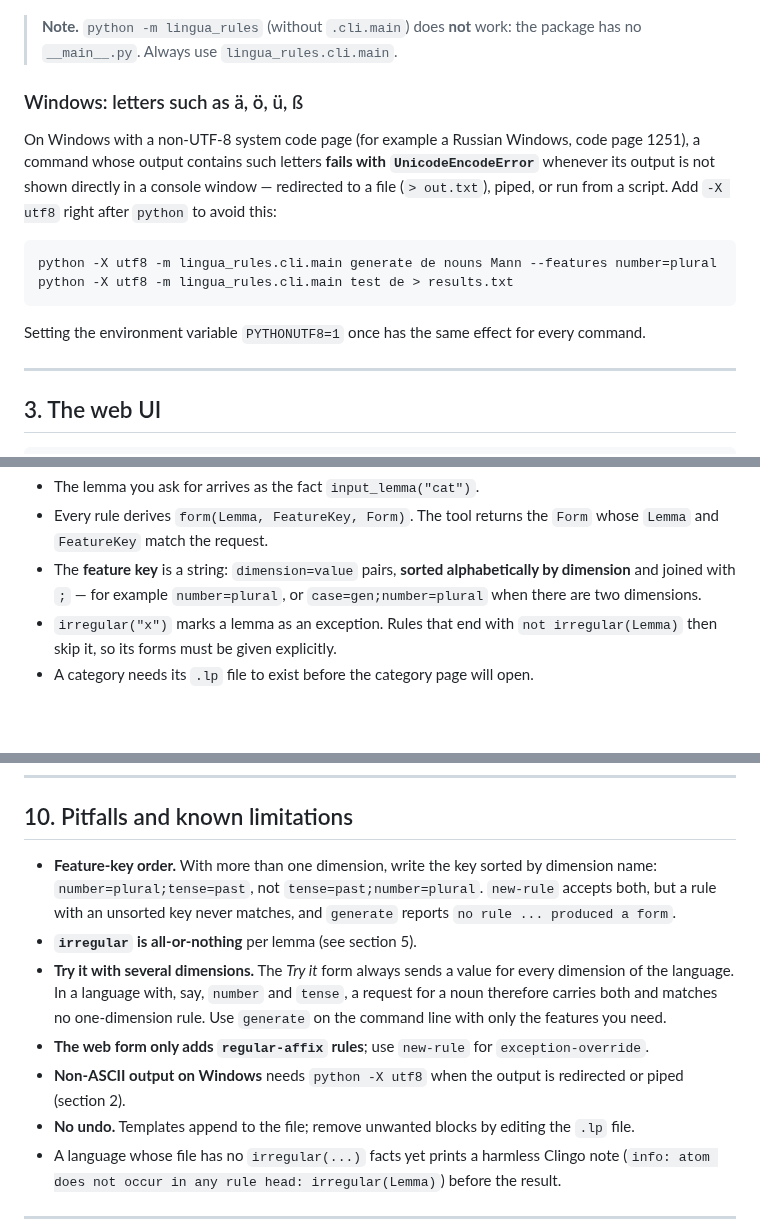
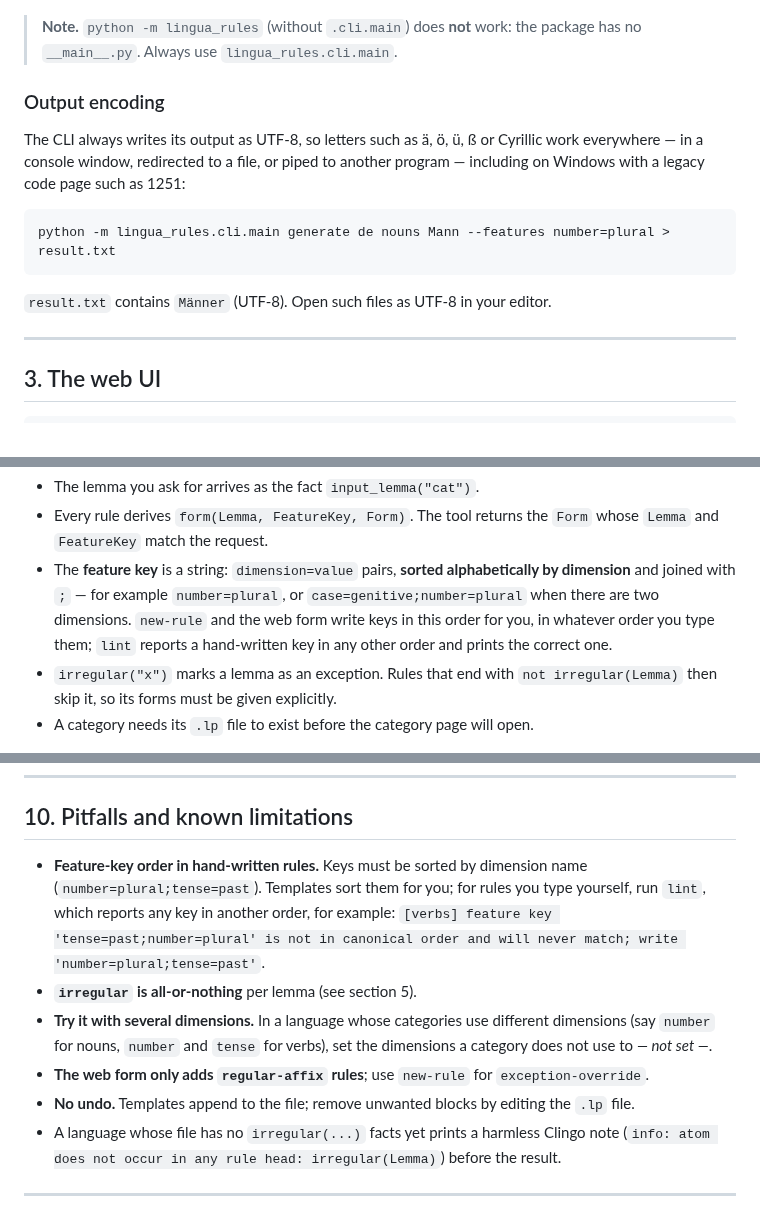
Before and after one commit to DenisBaliuckij/lingua-rules, a Markdown page: docs/USAGE.md, 3 parts joined by grey strips. Drawn GitHub-style; blank space fills up the shorter version.

````diff
--- a/docs/USAGE.md
+++ b/docs/USAGE.md
@@ -118,21 +118,17 @@ error: unknown value 'dual' for dimension 'number' (declared: singular, plural)
 > **Note.** `python -m lingua_rules` (without `.cli.main`) does **not** work:
 > the package has no `__main__.py`. Always use `lingua_rules.cli.main`.
 
-### Windows: letters such as ä, ö, ü, ß
+### Output encoding
 
-On Windows with a non-UTF-8 system code page (for example a Russian Windows,
-code page 1251), a command whose output contains such letters **fails with
-`UnicodeEncodeError`** whenever its output is not shown directly in a console
-window — redirected to a file (`> out.txt`), piped, or run from a script. Add
-`-X utf8` right after `python` to avoid this:
+The CLI always writes its output as UTF-8, so letters such as ä, ö, ü, ß or
+Cyrillic work everywhere — in a console window, redirected to a file, or piped
+to another program — including on Windows with a legacy code page such as 1251:
 
 ```
-python -X utf8 -m lingua_rules.cli.main generate de nouns Mann --features number=plural
-python -X utf8 -m lingua_rules.cli.main test de > results.txt
+python -m lingua_rules.cli.main generate de nouns Mann --features number=plural > result.txt
 ```
 
-Setting the environment variable `PYTHONUTF8=1` once has the same effect for
-every command.
+`result.txt` contains `Männer` (UTF-8). Open such files as UTF-8 in your editor.
 
 ---
 
@@ -218,7 +217,10 @@ How a rule file is evaluated:
   `Form` whose `Lemma` and `FeatureKey` match the request.
 - The **feature key** is a string: `dimension=value` pairs, **sorted
   alphabetically by dimension** and joined with `;` — for example
-  `number=plural`, or `case=gen;number=plural` when there are two dimensions.
+  `number=plural`, or `case=genitive;number=plural` when there are two
+  dimensions. `new-rule` and the web form write keys in this order for you, in
+  whatever order you type them; `lint` reports a hand-written key in any other
+  order and prints the correct one.
 - `irregular("x")` marks a lemma as an exception. Rules that end with
   `not irregular(Lemma)` then skip it, so its forms must be given explicitly.
 - A category needs its `.lp` file to exist before the category page will open.
@@ -579,20 +581,17 @@ The unit tests of the tool itself run with `python -m pytest`.
 
 ## 10. Pitfalls and known limitations
 
-- **Feature-key order.** With more than one dimension, write the key sorted by
-  dimension name: `number=plural;tense=past`, not `tense=past;number=plural`.
-  `new-rule` accepts both, but a rule with an unsorted key never matches, and
-  `generate` reports `no rule ... produced a form`.
+- **Feature-key order in hand-written rules.** Keys must be sorted by
+  dimension name (`number=plural;tense=past`). Templates sort them for you;
+  for rules you type yourself, run `lint`, which reports any key in another
+  order, for example:
+  `[verbs] feature key 'tense=past;number=plural' is not in canonical order and will never match; write 'number=plural;tense=past'`.
 - **`irregular` is all-or-nothing** per lemma (see section 5).
-- **Try it with several dimensions.** The *Try it* form always sends a value for
-  every dimension of the language. In a language with, say, `number` and
-  `tense`, a request for a noun therefore carries both and matches no
-  one-dimension rule. Use `generate` on the command line with only the features
-  you need.
+- **Try it with several dimensions.** In a language whose categories use
+  different dimensions (say `number` for nouns, `number` and `tense` for verbs),
+  set the dimensions a category does not use to *— not set —*.
 - **The web form only adds `regular-affix` rules**; use `new-rule` for
   `exception-override`.
-- **Non-ASCII output on Windows** needs `python -X utf8` when the output is
-  redirected or piped (section 2).
 - **No undo.** Templates append to the file; remove unwanted blocks by editing
   the `.lp` file.
 - A language whose file has no `irregular(...)` facts yet prints a harmless
````
Also changed, not shown: other parts of docs/USAGE.md (+5 -2 lines), docs/images/06-try-it-regular.png, docs/images/07-try-it-exception.png, docs/images/09-try-it-russian.png, 9 other files.
